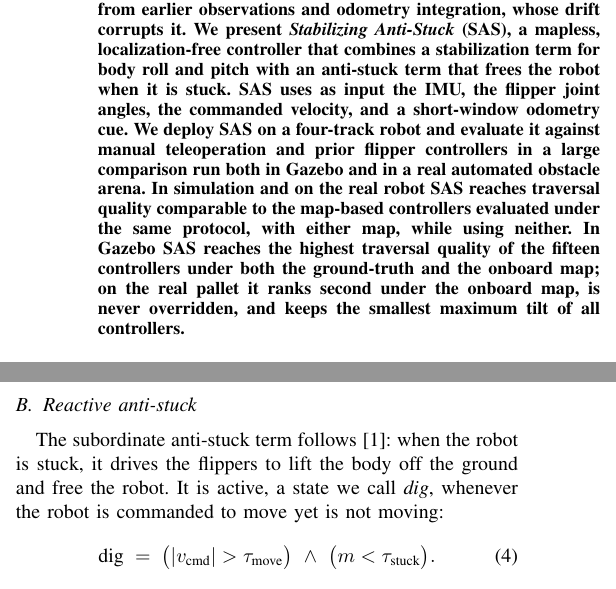
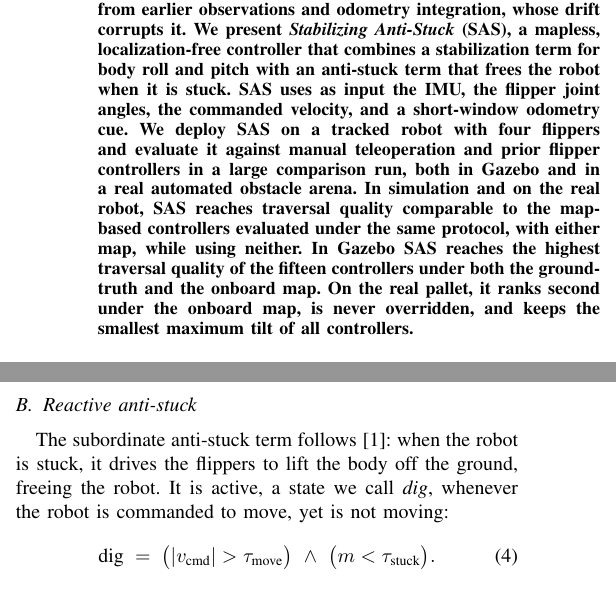
Before and after one commit to Dereen/sas_paper, a LaTeX paper (root.tex, which reads 03_method.tex): two parts of the columns of pages 1 and 3 of 7, joined at a grey line, cut so that both start at the same text. Compiled offline with pdfLaTeX.

Commit message:
Updates from Overleaf

```diff
--- a/03_method.tex
+++ b/03_method.tex
@@ -39,8 +39,8 @@ differential for pitch and a left/right differential for roll:
 
 \subsection{Reactive anti-stuck}\label{sec:method-antistuck}
 The subordinate anti-stuck term follows~\cite{azayev2022}: when the robot is stuck, it
-drives the flippers to lift the body off the ground and free the robot. It is active, a
-state we call \emph{dig}, whenever the robot is commanded to move yet is not moving:
+drives the flippers to lift the body off the ground, freeing the robot. It is active, a
+state we call \emph{dig}, whenever the robot is commanded to move, yet is not moving:
 \begin{equation}
   \text{dig} \;=\; \big(|v_\text{cmd}|>\tau_\text{move}\big)\ \wedge\
   \big(m<\tau_\text{stuck}\big).
--- a/root.tex
+++ b/root.tex
@@ -52,12 +52,12 @@ be measured directly; it must be estimated from earlier observations and odometr
 \emph{Stabilizing Anti-Stuck} (\SAS),
 a mapless, localization-free controller that combines a stabilization term for body roll
 and pitch with an anti-stuck term that frees the robot when it is stuck. \SAS{} uses as input the IMU, the flipper joint angles, the commanded
-velocity, and a short-window odometry cue. We deploy \SAS{} on a four-track robot and evaluate it against manual
-teleoperation and prior flipper controllers in a large comparison run both in Gazebo
-and in a real automated obstacle arena. In simulation and on the real robot \SAS{} reaches
+velocity, and a short-window odometry cue. We deploy \SAS{} on a tracked robot with four flippers and evaluate it against manual
+teleoperation and prior flipper controllers in a large comparison run, both in Gazebo
+and in a real automated obstacle arena. In simulation and on the real robot, \SAS{} reaches
 traversal quality comparable to the map-based controllers evaluated under the same
 protocol, with either map, while using neither. In Gazebo \SAS{} reaches the highest traversal quality of the fifteen controllers under
-both the ground-truth and the onboard map; on the real pallet it ranks second under the
+both the ground-truth and the onboard map. On the real pallet, it ranks second under the
 onboard map, is never overridden, and keeps the smallest maximum tilt of all controllers.
 \end{abstract}
 
```
Also changed, not shown: root.tex (2 more changed lines).
